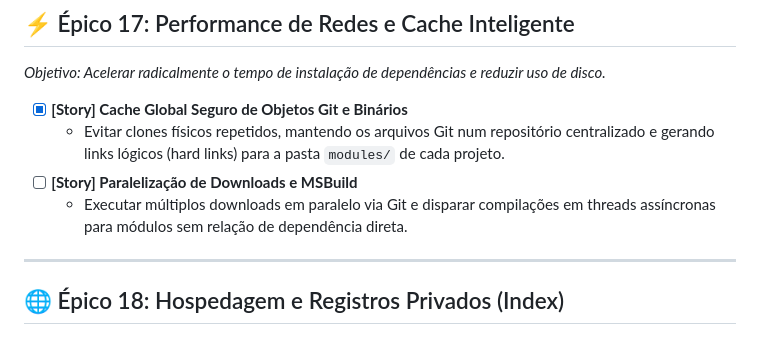
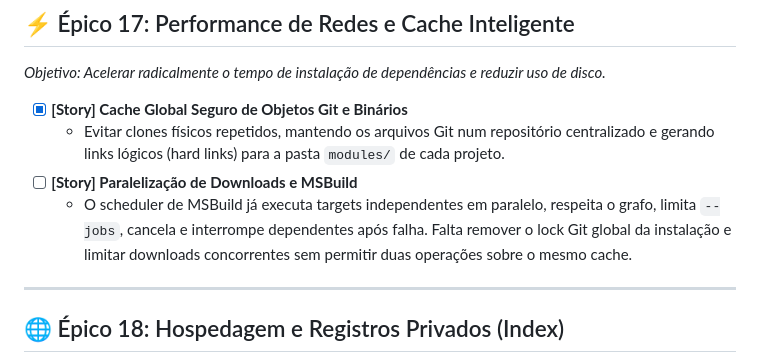
Before and after one commit to regyssilveira/Boss4Delphi, a Markdown page: docs/backlog.pt-BR.md, the part around one of its changes. Rendered like a GitHub page.

```diff
--- a/docs/backlog.pt-BR.md
+++ b/docs/backlog.pt-BR.md
@@ -224,7 +224,10 @@ itens ainda abertos formam o backlog ativo.
 - [x] **[Story] Cache Global Seguro de Objetos Git e Binários**
   - Evitar clones físicos repetidos, mantendo os arquivos Git num repositório centralizado e gerando links lógicos (hard links) para a pasta `modules/` de cada projeto.
 - [ ] **[Story] Paralelização de Downloads e MSBuild**
-  - Executar múltiplos downloads em paralelo via Git e disparar compilações em threads assíncronas para módulos sem relação de dependência direta.
+  - O scheduler de MSBuild já executa targets independentes em paralelo,
+    respeita o grafo, limita `--jobs`, cancela e interrompe dependentes após
+    falha. Falta remover o lock Git global da instalação e limitar downloads
+    concorrentes sem permitir duas operações sobre o mesmo cache.
 
 ---
 
```
Also changed, not shown: other parts of docs/backlog.pt-BR.md (+1 -1 lines), docs/backlog.md (+6 -2 lines).
